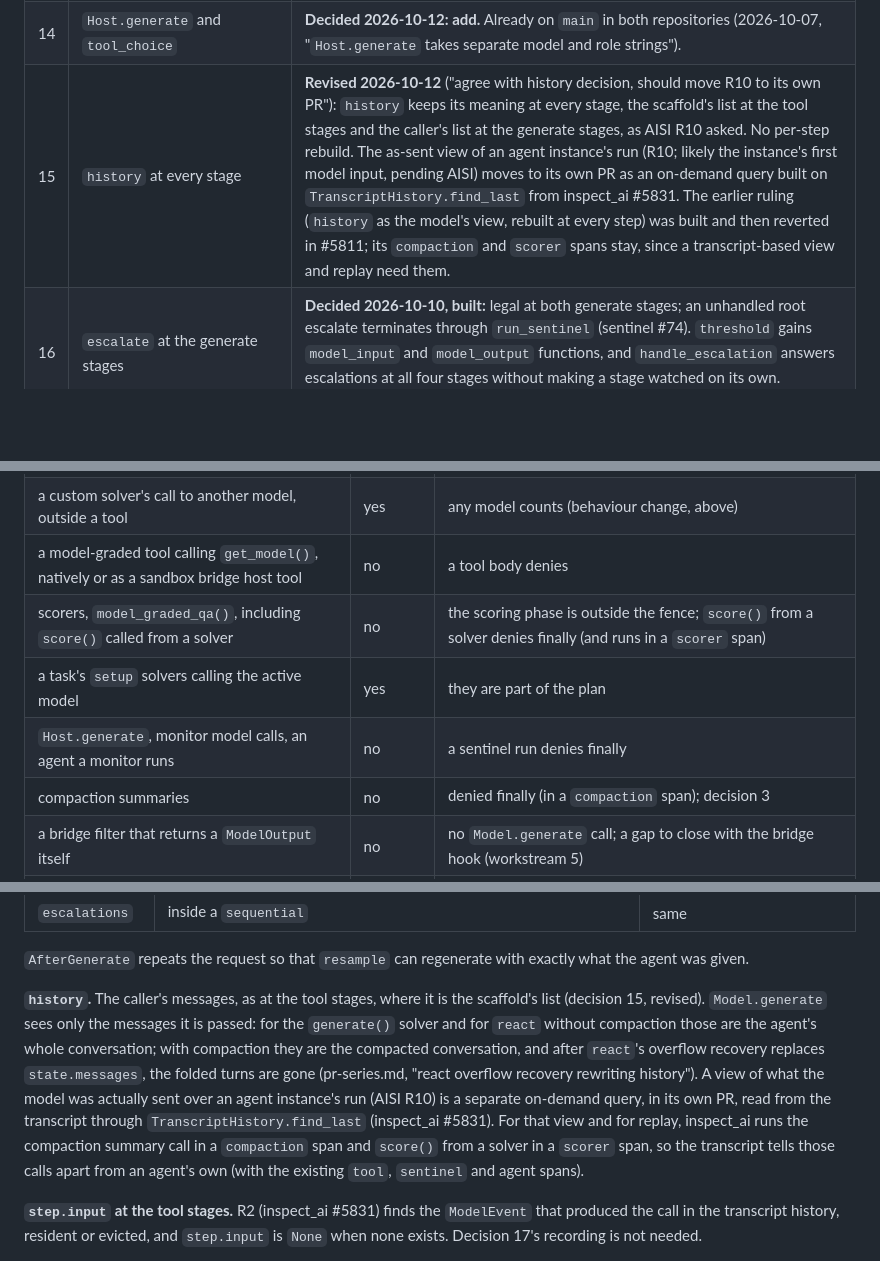
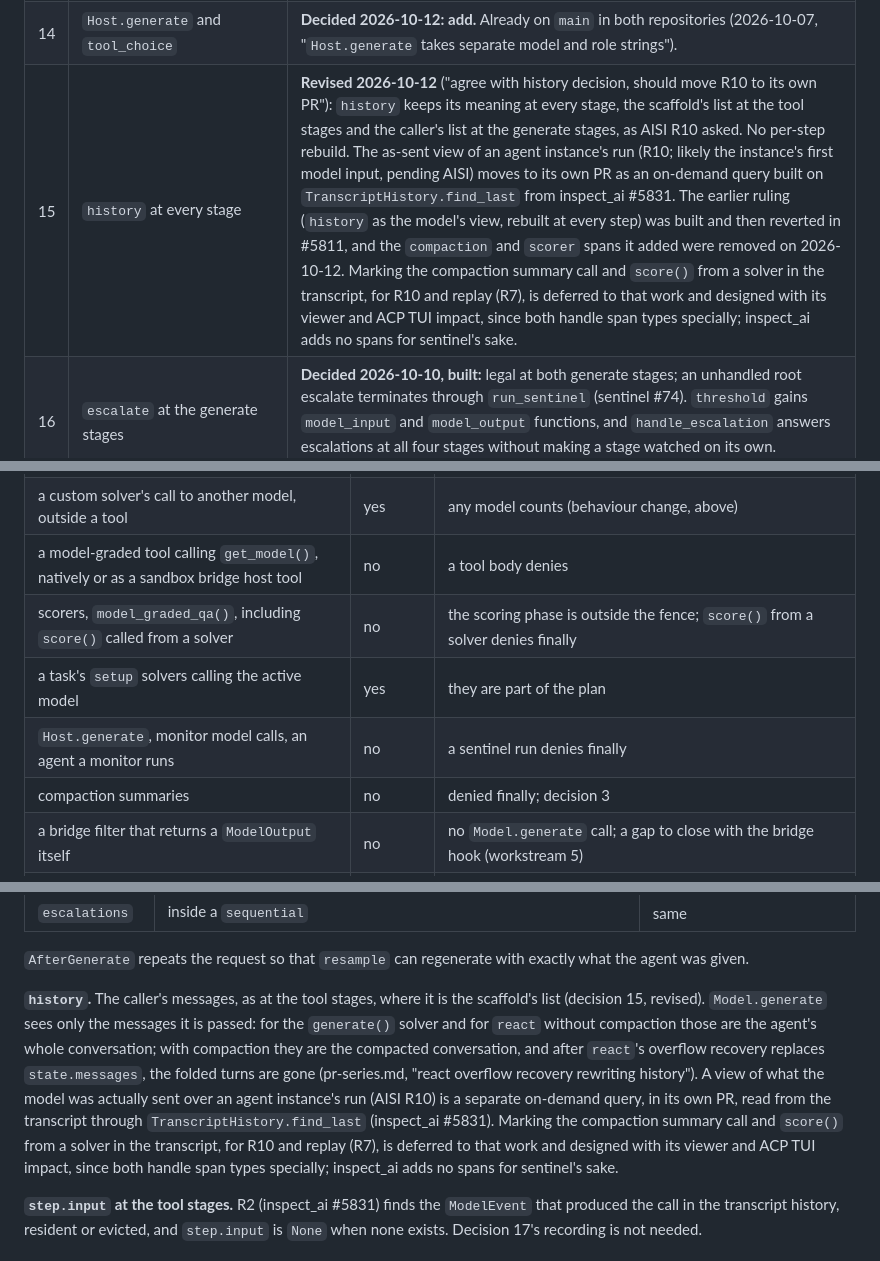
Before and after one commit to meridianlabs-ai/inspect_sentinel, a Markdown page: design/generate-stages.md, 3 parts joined by grey strips. Drawn GitHub-style; blank space fills up the shorter version.

Commit message:
docs: no compaction or scorer spans; transcript marking for R10 and R7 is deferred
Co-Authored-By: Claude Opus 5.5 <noreply@anthropic.com>

```diff
--- a/design/generate-stages.md
+++ b/design/generate-stages.md
@@ -22,7 +22,7 @@ Status: landing (inspect_ai #5811, sentinel #42). Monitors observe both generate
 | 12 | `Decision.modify(step, ...)` | **Deferred 2026-10-12 to part 2** (a follow-up PR); illegal at the generate stages until then. Proposal: One constructor, overloaded on the step type: `arguments=` at `BeforeToolCall`, `input=`/`tools=`/`tool_choice=` at `BeforeGenerate`, `message=` at `AfterGenerate`. |
 | 13 | `SentinelEvent.modified` at the generate stages | **Deferred 2026-10-12 to part 2** (a follow-up PR); illegal at the generate stages until then. Proposal: `ChatMessageAssistant` joins the union for `AfterGenerate`; a `BeforeGenerate` modify records no copy, since the `ModelEvent` holds the request sent. A log contract change, for when `modify` lands. |
 | 14 | `Host.generate` and `tool_choice` | **Decided 2026-10-12: add.** Already on `main` in both repositories (2026-10-07, "`Host.generate` takes separate model and role strings"). |
-| 15 | `history` at every stage | **Revised 2026-10-12** ("agree with history decision, should move R10 to its own PR"): `history` keeps its meaning at every stage, the scaffold's list at the tool stages and the caller's list at the generate stages, as AISI R10 asked. No per-step rebuild. The as-sent view of an agent instance's run (R10; likely the instance's first model input, pending AISI) moves to its own PR as an on-demand query built on `TranscriptHistory.find_last` from inspect_ai #5831. The earlier ruling (`history` as the model's view, rebuilt at every step) was built and then reverted in #5811; its `compaction` and `scorer` spans stay, since a transcript-based view and replay need them. |
+| 15 | `history` at every stage | **Revised 2026-10-12** ("agree with history decision, should move R10 to its own PR"): `history` keeps its meaning at every stage, the scaffold's list at the tool stages and the caller's list at the generate stages, as AISI R10 asked. No per-step rebuild. The as-sent view of an agent instance's run (R10; likely the instance's first model input, pending AISI) moves to its own PR as an on-demand query built on `TranscriptHistory.find_last` from inspect_ai #5831. The earlier ruling (`history` as the model's view, rebuilt at every step) was built and then reverted in #5811, and the `compaction` and `scorer` spans it added were removed on 2026-10-12. Marking the compaction summary call and `score()` from a solver in the transcript, for R10 and replay (R7), is deferred to that work and designed with its viewer and ACP TUI impact, since both handle span types specially; inspect_ai adds no spans for sentinel's sake. |
 | 16 | `escalate` at the generate stages | **Decided 2026-10-10, built:** legal at both generate stages; an unhandled root escalate terminates through `run_sentinel` (sentinel #74). `threshold` gains `model_input` and `model_output` functions, and `handle_escalation` answers escalations at all four stages without making a stage watched on its own. inspect_ai's own fallback for an escalate that reaches it is #5812's. |
 | 17 | Recording `step.input` at generate time | **Dropped 2026-10-12** ("drop 17 recording if we can use the transcript history"). At the generate stages the step carries its own call's request; at the tool stages R2 (inspect_ai #5831) finds the producing `ModelEvent` in the transcript history, which carries `input`, `tools` and `tool_choice`. |
 
@@ -67,10 +67,10 @@ Any model counts: inside the solvers, outside a denied scope, a call is the agen
 | a custom solver calling `get_model().generate()` | yes | inside the solvers; includes helper calls such as `self_critique()` |
 | a custom solver's call to another model, outside a tool | yes | any model counts (behaviour change, above) |
 | a model-graded tool calling `get_model()`, natively or as a sandbox bridge host tool | no | a tool body denies |
-| scorers, `model_graded_qa()`, including `score()` called from a solver | no | the scoring phase is outside the fence; `score()` from a solver denies finally (and runs in a `scorer` span) |
+| scorers, `model_graded_qa()`, including `score()` called from a solver | no | the scoring phase is outside the fence; `score()` from a solver denies finally |
 | a task's `setup` solvers calling the active model | yes | they are part of the plan |
 | `Host.generate`, monitor model calls, an agent a monitor runs | no | a sentinel run denies finally |
-| compaction summaries | no | denied finally (in a `compaction` span); decision 3 |
+| compaction summaries | no | denied finally; decision 3 |
 | a bridge filter that returns a `ModelOutput` itself | no | no `Model.generate` call; a gap to close with the bridge hook (workstream 5) |
 | a tool an in-process bridged scaffold runs itself, calling inspect's model | yes | inspect never sees the tool start, so its calls look like the agent's |
 | approval policies (an approver's model calls, or an agent it runs) | no | the approver runs denied finally |
@@ -162,7 +162,7 @@ Without decision 7, a sentinel of tool-stage monitors under `concurrent` or `obs
 
 `AfterGenerate` repeats the request so that `resample` can regenerate with exactly what the agent was given.
 
-**`history`.** The caller's messages, as at the tool stages, where it is the scaffold's list (decision 15, revised). `Model.generate` sees only the messages it is passed: for the `generate()` solver and for `react` without compaction those are the agent's whole conversation; with compaction they are the compacted conversation, and after `react`'s overflow recovery replaces `state.messages`, the folded turns are gone (pr-series.md, "react overflow recovery rewriting history"). A view of what the model was actually sent over an agent instance's run (AISI R10) is a separate on-demand query, in its own PR, read from the transcript through `TranscriptHistory.find_last` (inspect_ai #5831). For that view and for replay, inspect_ai runs the compaction summary call in a `compaction` span and `score()` from a solver in a `scorer` span, so the transcript tells those calls apart from an agent's own (with the existing `tool`, `sentinel` and agent spans).
+**`history`.** The caller's messages, as at the tool stages, where it is the scaffold's list (decision 15, revised). `Model.generate` sees only the messages it is passed: for the `generate()` solver and for `react` without compaction those are the agent's whole conversation; with compaction they are the compacted conversation, and after `react`'s overflow recovery replaces `state.messages`, the folded turns are gone (pr-series.md, "react overflow recovery rewriting history"). A view of what the model was actually sent over an agent instance's run (AISI R10) is a separate on-demand query, in its own PR, read from the transcript through `TranscriptHistory.find_last` (inspect_ai #5831). Marking the compaction summary call and `score()` from a solver in the transcript, for R10 and replay (R7), is deferred to that work and designed with its viewer and ACP TUI impact, since both handle span types specially; inspect_ai adds no spans for sentinel's sake.
 
 **`step.input` at the tool stages.** R2 (inspect_ai #5831) finds the `ModelEvent` that produced the call in the transcript history, resident or evicted, and `step.input` is `None` when none exists. Decision 17's recording is not needed.
 
```
Also changed, not shown: other parts of design/generate-stages.md (+1 -1 lines), design/pr-series.md (+1 -1 lines).
